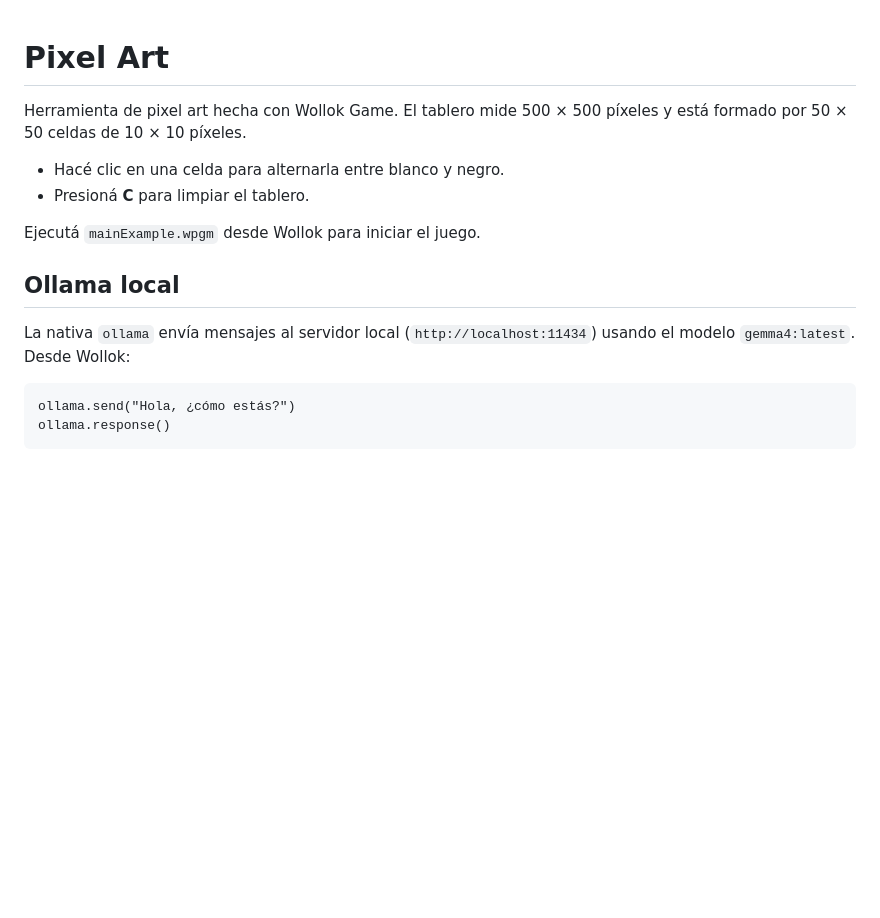
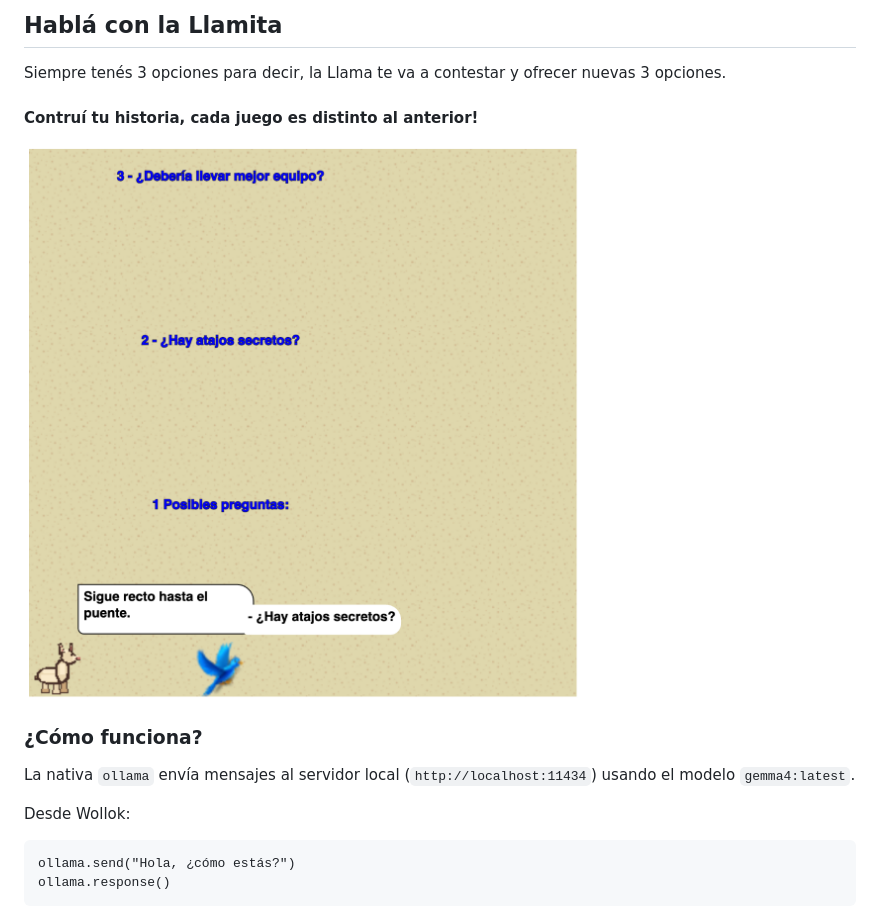
Before and after one commit to wollok/ejemplo-game-ollama, a Markdown page: README.md, the part around the change. Drawn GitHub-style; pictures changed too: screenshot.png (added); blank space fills up the shorter version.

Commit message:
README con screenshots y Pepita

````diff
--- a/README.md
+++ b/README.md
@@ -1,19 +1,16 @@
+## Hablá con la Llamita
 
+Siempre tenés 3 opciones para decir, la Llama te va a contestar y ofrecer nuevas 3 opciones.
 
-# Pixel Art
+#### Contruí tu historia, cada juego es distinto al anterior!
 
-Herramienta de pixel art hecha con Wollok Game. El tablero mide 500 × 500
-píxeles y está formado por 50 × 50 celdas de 10 × 10 píxeles.
+![demo](./screenshot.png)
 
-- Hacé clic en una celda para alternarla entre blanco y negro.
-- Presioná **C** para limpiar el tablero.
+### ¿Cómo funciona?
 
-Ejecutá `mainExample.wpgm` desde Wollok para iniciar el juego.
+La nativa `ollama` envía mensajes al servidor local (`http://localhost:11434`) usando el modelo `gemma4:latest`.
 
-## Ollama local
-
-La nativa `ollama` envía mensajes al servidor local (`http://localhost:11434`)
-usando el modelo `gemma4:latest`. Desde Wollok:
+Desde Wollok:
 
 ```wollok
 ollama.send("Hola, ¿cómo estás?")
````
Also changed, not shown: assets/pepita.png (added), 1 other file.
